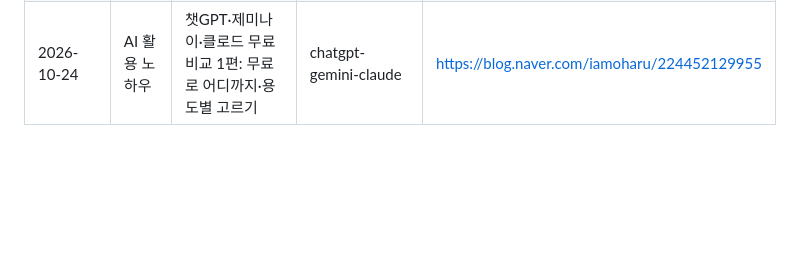
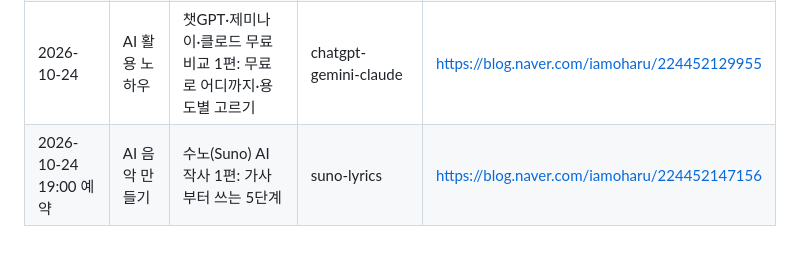
Before and after one commit to feelgood282/iamoharu, a Markdown page: CLAUDE.md, the part around the change. GitHub-like rendering; blank space fills up the shorter version.

Commit message:
운영 안내: 수노 작사 1편 예약 발행 기록 [skip netlify]
Co-Authored-By: Claude Opus 5.5 <noreply@anthropic.com>
Claude-Session: https://claude.ai/code/session_01GRqzcaFXEEn8tW1UbVE2Th

```diff
--- a/CLAUDE.md
+++ b/CLAUDE.md
@@ -104,3 +104,4 @@
 | 2026-10-23 | 반주 · 피아노 × AI | 찬양 반주 코드 진행 1편: 코드를 숫자로 읽는 법·기본 진행 3가지 | worship-chord-progressions | https://blog.naver.com/iamoharu/224451050917 |
 | 2026-10-23 19:00 예약 | AI 시대의 창작과 교육 | AI 노래 저작권 1편: 음저협 철회·정부 "사람이 한 몫만 보호" 원칙 | ai-music-copyright | https://blog.naver.com/iamoharu/224451080504 |
 | 2026-10-24 | AI 활용 노하우 | 챗GPT·제미나이·클로드 무료 비교 1편: 무료로 어디까지·용도별 고르기 | chatgpt-gemini-claude | https://blog.naver.com/iamoharu/224452129955 |
+| 2026-10-24 19:00 예약 | AI 음악 만들기 | 수노(Suno) AI 작사 1편: 가사부터 쓰는 5단계 | suno-lyrics | https://blog.naver.com/iamoharu/224452147156 |
```
